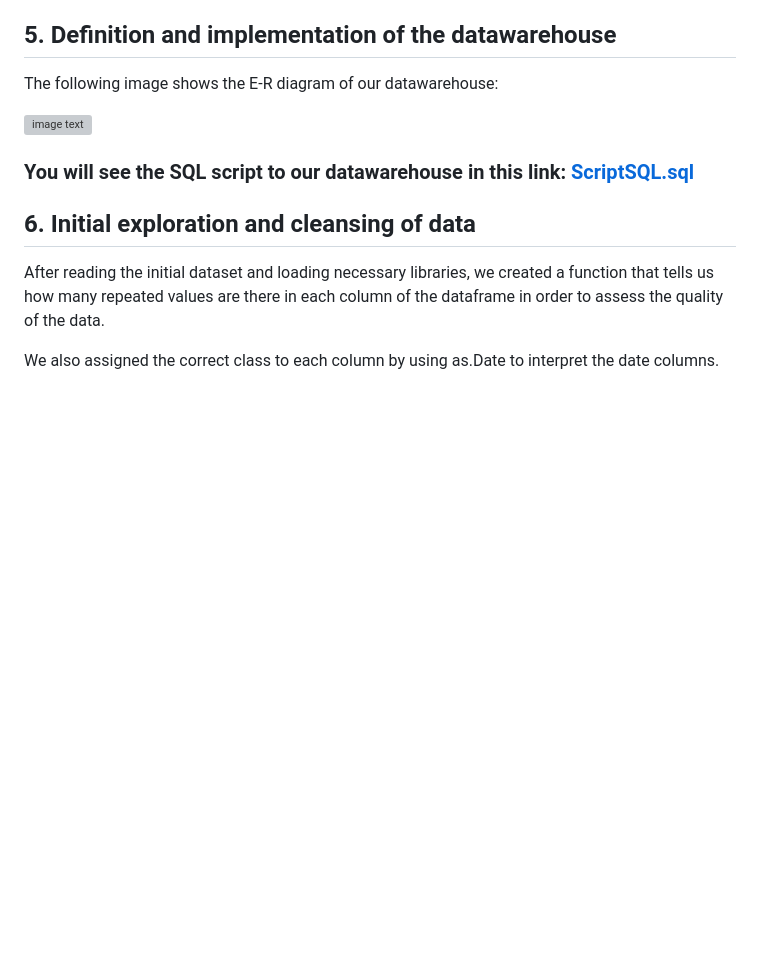
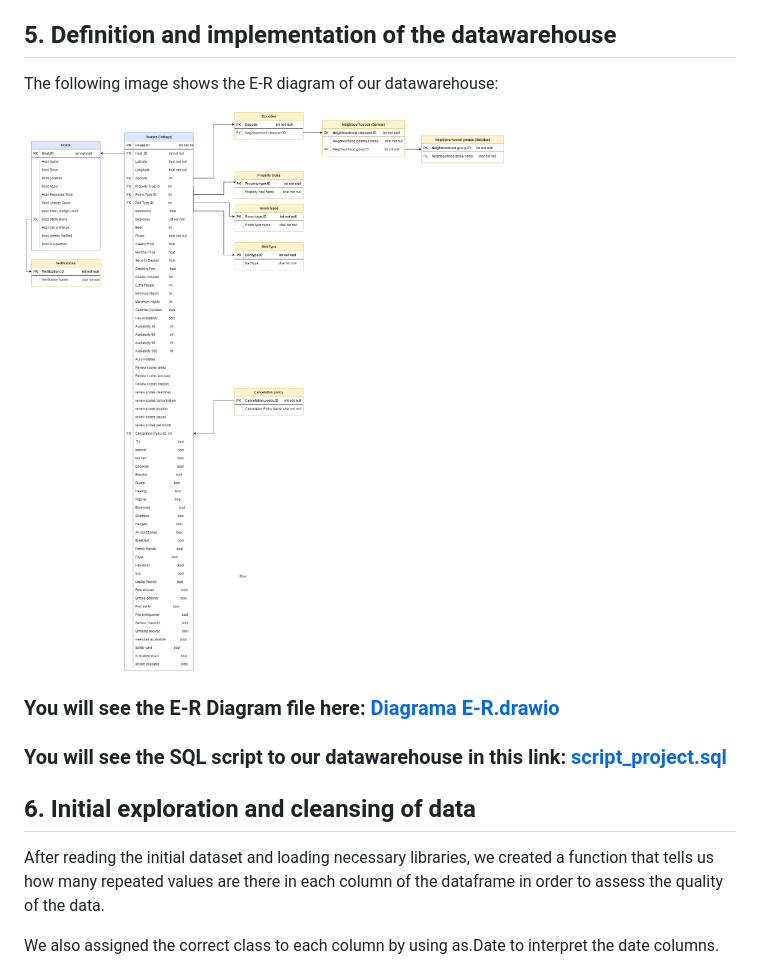
Before and after one commit to AnaGonzalezEsteban/Airbnb-final-project, a Markdown page: README.md, the part around the change. Drawn GitHub-style; blank space fills up the shorter version; grey boxes are pictures that could not be loaded.

Commit message:
Readme 13/02/2023

```diff
--- a/README.md
+++ b/README.md
@@ -69,9 +69,11 @@ The tools used to carry out this project are the following:
 
 The following image shows the E-R diagram of our datawarehouse:
 
-![image text](https://github.com/AnaGonzalezEsteban/Airbnb-final-project/blob/main/images/E-R%20Diagram.png)
+![image text](https://github.com/AnaGonzalezEsteban/Airbnb-final-project/blob/main/images/Diagrama%20E-R.drawio.png)
 
-### You will see the SQL script to  our datawarehouse in this link: [ScriptSQL.sql](https://github.com/AnaGonzalezEsteban/Airbnb-final-project/blob/main/ScriptSQL.sql)
+### You will see the E-R Diagram file here: [Diagrama E-R.drawio](https://github.com/AnaGonzalezEsteban/Airbnb-final-project/blob/main/Diagrama%20E-R.drawio)
+
+### You will see the SQL script to  our datawarehouse in this link: [script_project.sql](https://github.com/AnaGonzalezEsteban/Airbnb-final-project/blob/main/script_project.sql)
 
 
 ## 6. Initial exploration and cleansing of data
```
